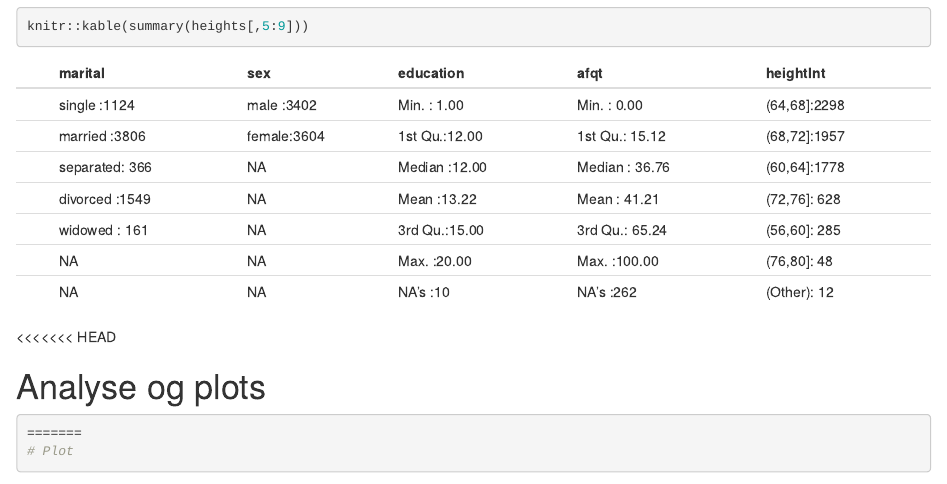
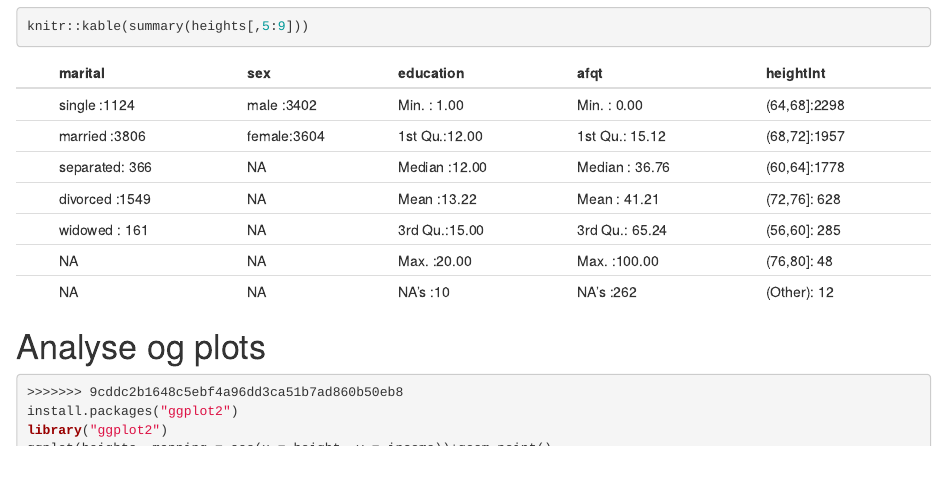
Before and after one commit to johnatler/Arbeidskrav2, an R Markdown document (Arbeidskrav2.Rmd): the page in a window 1100 px wide, from 800 px down. Rendered offline with R 4.5, knitr and Pandoc, with nearby package versions; a font, style sheet, LaTeX package, included part or bibliography that could not be used is replaced or left out.

Commit message:
Fikset problem

````diff
--- a/Arbeidskrav2.Rmd
+++ b/Arbeidskrav2.Rmd
@@ -28,14 +28,13 @@ knitr::kable(summary(heights[,1:4]))
 knitr::kable(summary(heights[,5:9]))
 
 ```
-<<<<<<< HEAD
+
 
 # Analyse og plots
 
 
 ```{r}
-=======
-# Plot
+
 ```{r echo=TRUE}
 >>>>>>> 9cddc2b1648c5ebf4a96dd3ca51b7ad860b50eb8
 install.packages("ggplot2")
````
